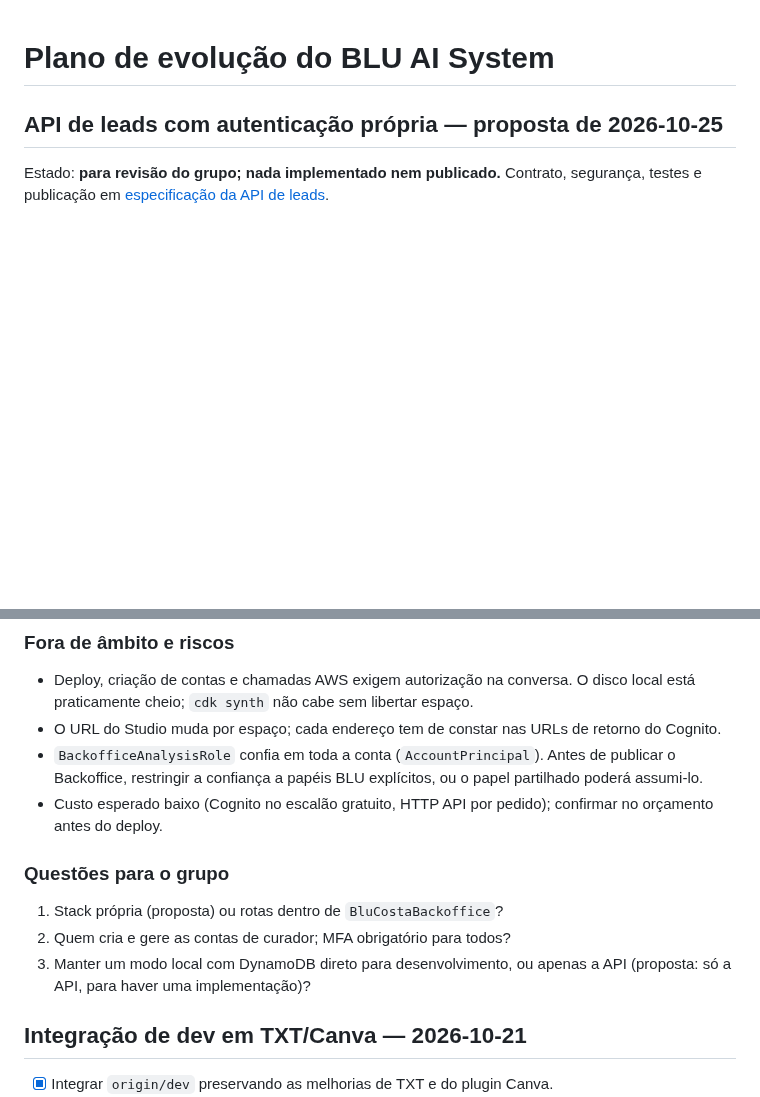
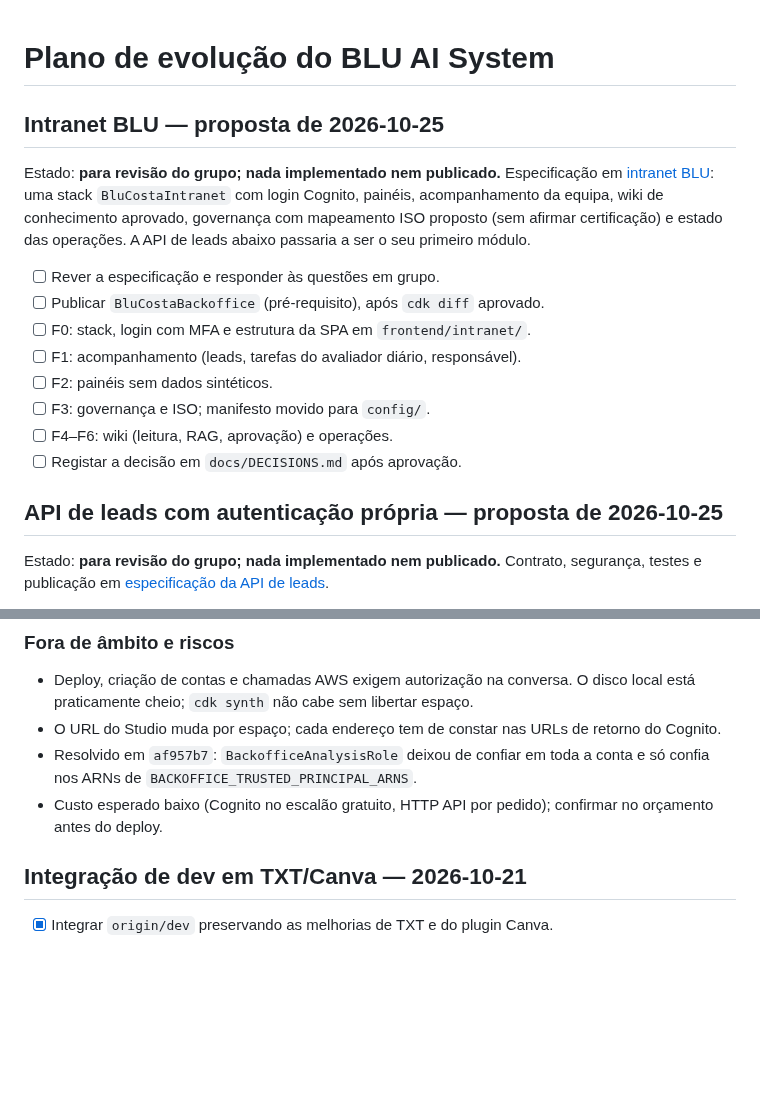
Before and after one commit to iseg-pg-ai/gpaimlp_5ed_grupo4, a Markdown page: PLAN.md, 2 parts joined by grey strips. GitHub-like rendering; blank space fills up the shorter version.

```diff
--- a/PLAN.md
+++ b/PLAN.md
@@ -1,4 +1,22 @@
 # Plano de evolução do BLU AI System
+
+## Intranet BLU — proposta de 2026-10-25
+
+Estado: **para revisão do grupo; nada implementado nem publicado.**
+Especificação em [intranet BLU](docs/INTRANET.md): uma stack
+`BluCostaIntranet` com login Cognito, painéis, acompanhamento da equipa, wiki
+de conhecimento aprovado, governança com mapeamento ISO proposto (sem
+afirmar certificação) e estado das operações. A API de leads abaixo passaria
+a ser o seu primeiro módulo.
+
+- [ ] Rever a especificação e responder às questões em grupo.
+- [ ] Publicar `BluCostaBackoffice` (pré-requisito), após `cdk diff` aprovado.
+- [ ] F0: stack, login com MFA e estrutura da SPA em `frontend/intranet/`.
+- [ ] F1: acompanhamento (leads, tarefas do avaliador diário, responsável).
+- [ ] F2: painéis sem dados sintéticos.
+- [ ] F3: governança e ISO; manifesto movido para `config/`.
+- [ ] F4–F6: wiki (leitura, RAG, aprovação) e operações.
+- [ ] Registar a decisão em `docs/DECISIONS.md` após aprovação.
 
 ## API de leads com autenticação própria — proposta de 2026-10-25
 
@@ -76,18 +94,10 @@ HTTP API + autorizador JWT ──▶ Lambda leads-api ──política mínima─
   espaço.
 - O URL do Studio muda por espaço; cada endereço tem de constar nas URLs de
   retorno do Cognito.
-- `BackofficeAnalysisRole` confia em toda a conta (`AccountPrincipal`).
-  Antes de publicar o Backoffice, restringir a confiança a papéis BLU
-  explícitos, ou o papel partilhado poderá assumi-lo.
+- Resolvido em `af957b7`: `BackofficeAnalysisRole` deixou de confiar em toda
+  a conta e só confia nos ARNs de `BACKOFFICE_TRUSTED_PRINCIPAL_ARNS`.
 - Custo esperado baixo (Cognito no escalão gratuito, HTTP API por pedido);
   confirmar no orçamento antes do deploy.
-
-### Questões para o grupo
-
-1. Stack própria (proposta) ou rotas dentro de `BluCostaBackoffice`?
-2. Quem cria e gere as contas de curador; MFA obrigatório para todos?
-3. Manter um modo local com DynamoDB direto para desenvolvimento, ou apenas
-   a API (proposta: só a API, para haver uma implementação)?
 
 ## Integração de dev em TXT/Canva — 2026-10-21
 
```
Also changed, not shown: docs/INTRANET.md (added, +208 -0 lines), docs/LEADS_API.md (+7 -13 lines).
